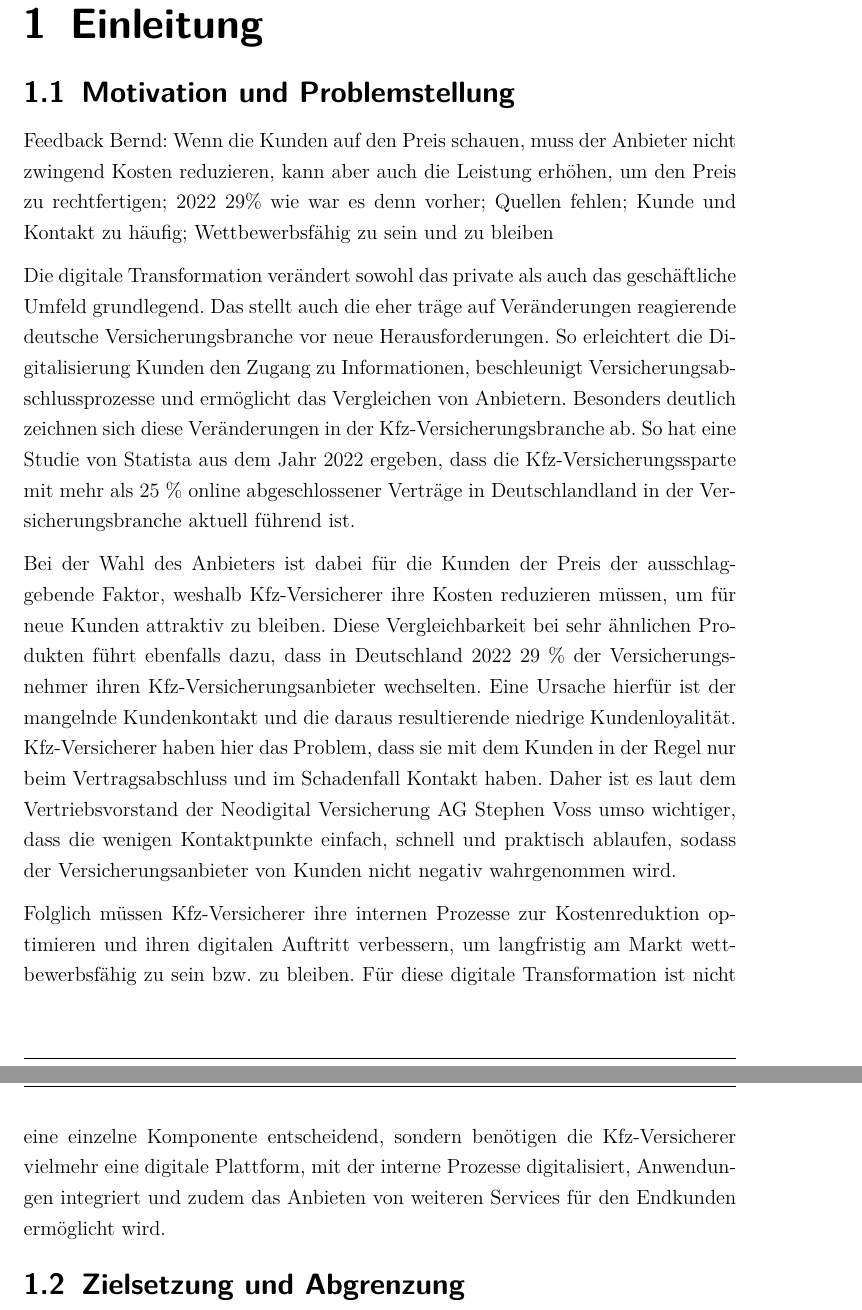
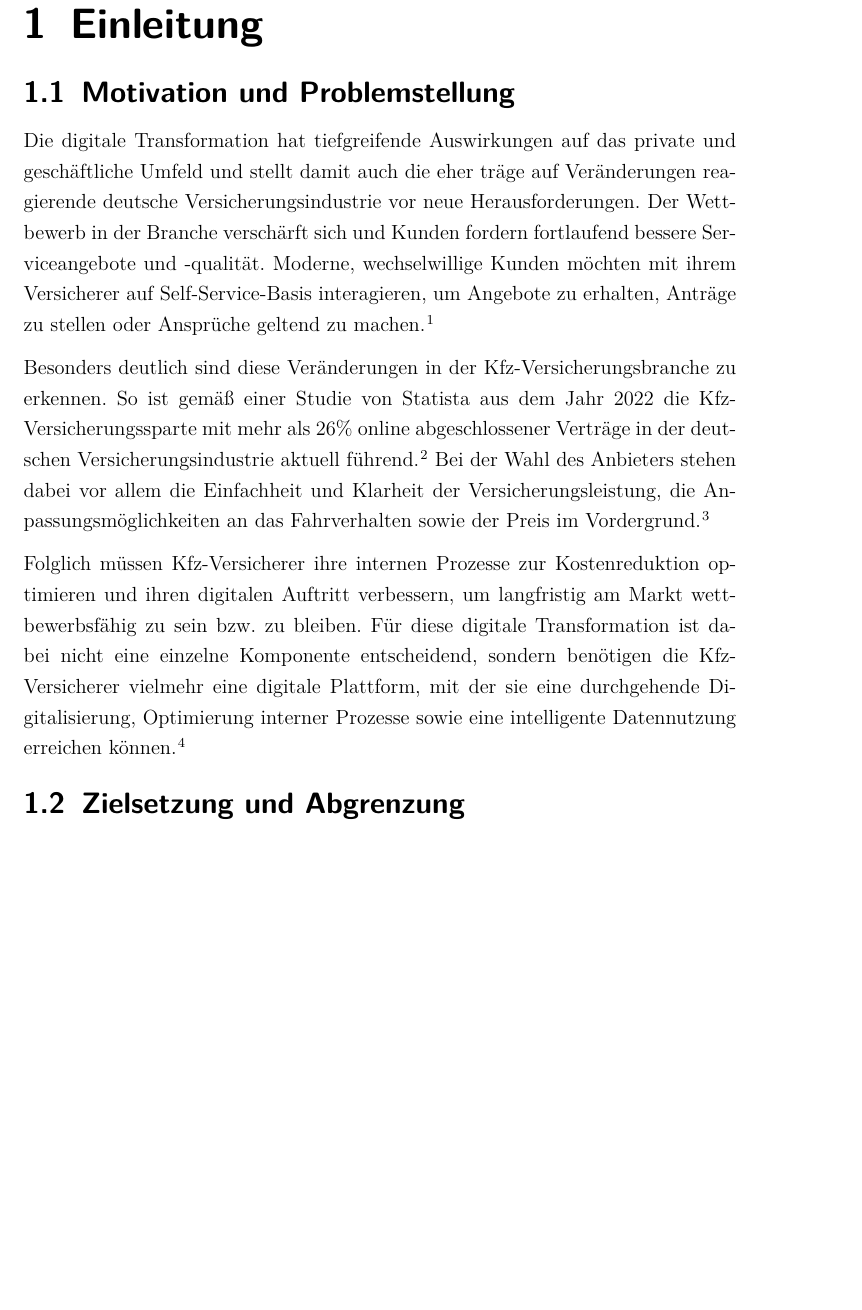
Before and after one commit to JonasMayer1/PA2_Latex, a LaTeX document (master.tex, which reads content/einleitung.tex): two parts of pages 8 and 9 of 72 before the commit and part of page 8 of 72 after it, the two joined at a grey line, cut so that both start at the same text, the shorter picture padded with empty space. Compiled offline with pdfLaTeX.

Commit message:
Einleitung fertig + erste änderungen von Susannes Text

```diff
--- a/content/einleitung.tex
+++ b/content/einleitung.tex
@@ -2,13 +2,11 @@
 
 \section{Motivation und Problemstellung}
 
-Feedback Bernd: Wenn die Kunden auf den Preis schauen, muss der Anbieter nicht zwingend Kosten reduzieren, kann aber auch die Leistung erhöhen, um den Preis zu rechtfertigen; 2022 29\% wie war es denn vorher; Quellen fehlen; Kunde und Kontakt zu häufig; Wettbewerbsfähig zu sein und zu bleiben
+Die digitale Transformation hat tiefgreifende Auswirkungen auf das private und geschäftliche Umfeld und stellt damit auch die eher träge auf Veränderungen reagierende deutsche Versicherungsindustrie vor neue Herausforderungen. Der Wettbewerb in der Branche verschärft sich und Kunden fordern fortlaufend bessere Serviceangebote und -qualität. Moderne, wechselwillige Kunden möchten mit ihrem Versicherer auf Self-Service-Basis interagieren, um Angebote zu erhalten, Anträge zu stellen oder Ansprüche geltend zu machen. \autocite[Vgl.][]{SCHMIDT2022}
 
-Die digitale Transformation verändert sowohl das private als auch das geschäftliche Umfeld grundlegend. Das stellt auch die eher träge auf Veränderungen reagierende deutsche Versicherungsbranche vor neue Herausforderungen. So erleichtert die Digitalisierung Kunden den Zugang zu Informationen, beschleunigt Versicherungsabschlussprozesse und ermöglicht das Vergleichen von Anbietern. Besonders deutlich zeichnen sich diese Veränderungen in der Kfz-Versicherungsbranche ab. So hat eine Studie von Statista aus dem Jahr 2022 ergeben, dass die Kfz-Versicherungssparte mit mehr als 25 \% online abgeschlossener Verträge in Deutschlandland in der Versicherungsbranche aktuell führend ist.
+Besonders deutlich sind diese Veränderungen in der Kfz-Versicherungsbranche zu erkennen. So ist gemäß einer Studie von Statista aus dem Jahr 2022 die Kfz-Versicherungssparte mit mehr als 26\% online abgeschlossener Verträge in der deutschen Versicherungsindustrie aktuell führend. \autocite[Vgl.][]{STATISTA2023} Bei der Wahl des Anbieters stehen dabei vor allem die Einfachheit und Klarheit der Versicherungsleistung, die Anpassungsmöglichkeiten an das Fahrverhalten sowie der Preis im Vordergrund. \autocite[Vgl.][]{MITZNER2023}
 
-Bei der Wahl des Anbieters ist dabei für die Kunden der Preis der ausschlaggebende Faktor, weshalb Kfz-Versicherer ihre Kosten reduzieren müssen, um für neue Kunden attraktiv zu bleiben. Diese Vergleichbarkeit bei sehr ähnlichen Produkten führt ebenfalls dazu, dass in Deutschland 2022 29 \% der Versicherungsnehmer ihren Kfz-Versicherungsanbieter wechselten. Eine Ursache hierfür ist der mangelnde Kundenkontakt und die daraus resultierende niedrige Kundenloyalität. Kfz-Versicherer haben hier das Problem, dass sie mit dem Kunden in der Regel nur beim Vertragsabschluss und im Schadenfall Kontakt haben. Daher ist es laut dem Vertriebsvorstand der Neodigital Versicherung AG Stephen Voss umso wichtiger, dass die wenigen Kontaktpunkte einfach, schnell und praktisch ablaufen, sodass der Versicherungsanbieter von Kunden nicht negativ wahrgenommen wird.
-
-Folglich müssen Kfz-Versicherer ihre internen Prozesse zur Kostenreduktion optimieren und ihren digitalen Auftritt verbessern, um  langfristig am Markt wettbewerbsfähig zu sein bzw. zu bleiben. Für diese digitale Transformation ist nicht eine einzelne Komponente entscheidend, sondern benötigen die Kfz-Versicherer vielmehr eine digitale Plattform, mit der interne Prozesse digitalisiert, Anwendungen integriert und zudem das Anbieten von weiteren Services für den Endkunden ermöglicht wird.
+Folglich müssen Kfz-Versicherer ihre internen Prozesse zur Kostenreduktion optimieren und ihren digitalen Auftritt verbessern, um langfristig am Markt wettbewerbsfähig zu sein bzw. zu bleiben. Für diese digitale Transformation ist dabei nicht eine einzelne Komponente entscheidend, sondern benötigen die Kfz-Versicherer vielmehr eine digitale Plattform, mit der sie eine durchgehende Digitalisierung, Optimierung interner Prozesse sowie eine intelligente Datennutzung erreichen können. \autocite[Vgl.][]{WEINGARTNER2023}
 
 %\newpage
 \section{Zielsetzung und Abgrenzung}
```
Also changed, not shown: content/evaluation.tex (+2 -2 lines), content/grundlagen.tex (+2 -0 lines), content/vorgehensweise.tex (+1 -1 lines).
